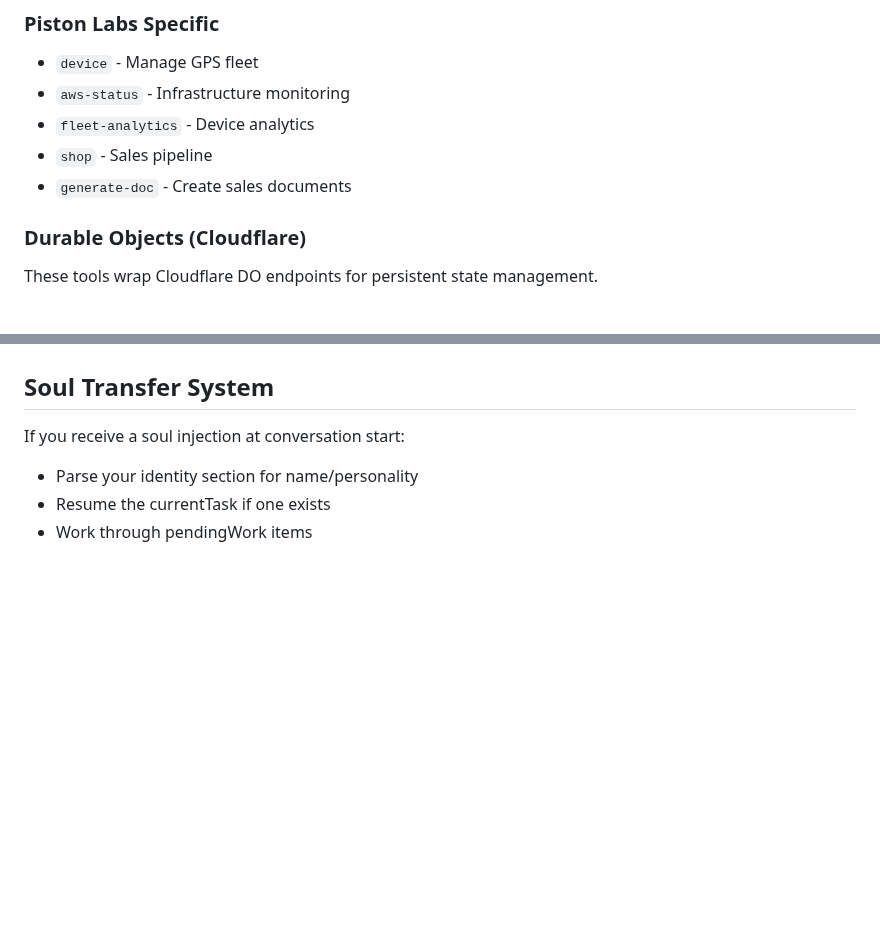
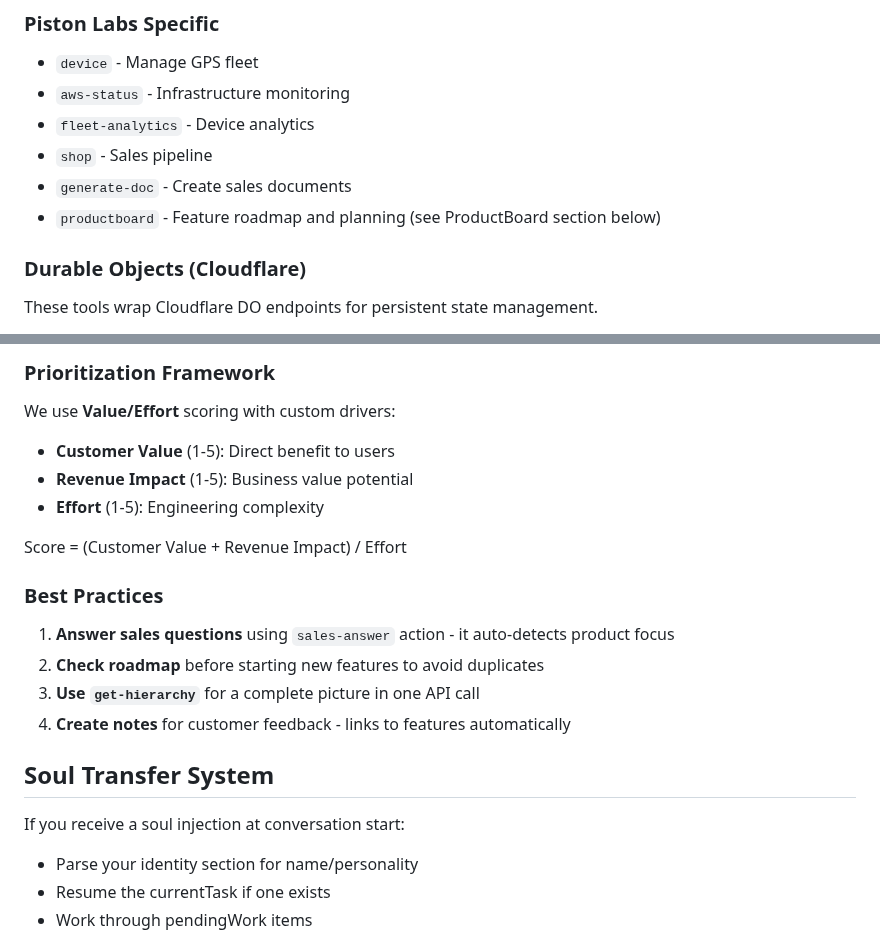
Before and after one commit to Piston-Labs/agent-coord-mcp, a Markdown page: CLAUDE.md, 2 parts joined by grey strips. GitHub-like rendering; blank space fills up the shorter version.

```diff
--- a/CLAUDE.md
+++ b/CLAUDE.md
@@ -147,6 +147,7 @@ Use these tools to manage context efficiently when working with large files:
 - `fleet-analytics` - Device analytics
 - `shop` - Sales pipeline
 - `generate-doc` - Create sales documents
+- `productboard` - Feature roadmap and planning (see ProductBoard section below)
 
 ### Durable Objects (Cloudflare)
 These tools wrap Cloudflare DO endpoints for persistent state management.
@@ -424,3 +473,19 @@ GET /api/tools-test?action=list
+### Prioritization Framework
+
+We use **Value/Effort** scoring with custom drivers:
+- **Customer Value** (1-5): Direct benefit to users
+- **Revenue Impact** (1-5): Business value potential
+- **Effort** (1-5): Engineering complexity
+
+Score = (Customer Value + Revenue Impact) / Effort
+
+### Best Practices
+
+1. **Answer sales questions** using `sales-answer` action - it auto-detects product focus
+2. **Check roadmap** before starting new features to avoid duplicates
+3. **Use `get-hierarchy`** for a complete picture in one API call
+4. **Create notes** for customer feedback - links to features automatically
+
 ## Soul Transfer System
 
 If you receive a soul injection at conversation start:
```
Also changed, not shown: other parts of CLAUDE.md (+48 -0 lines).
